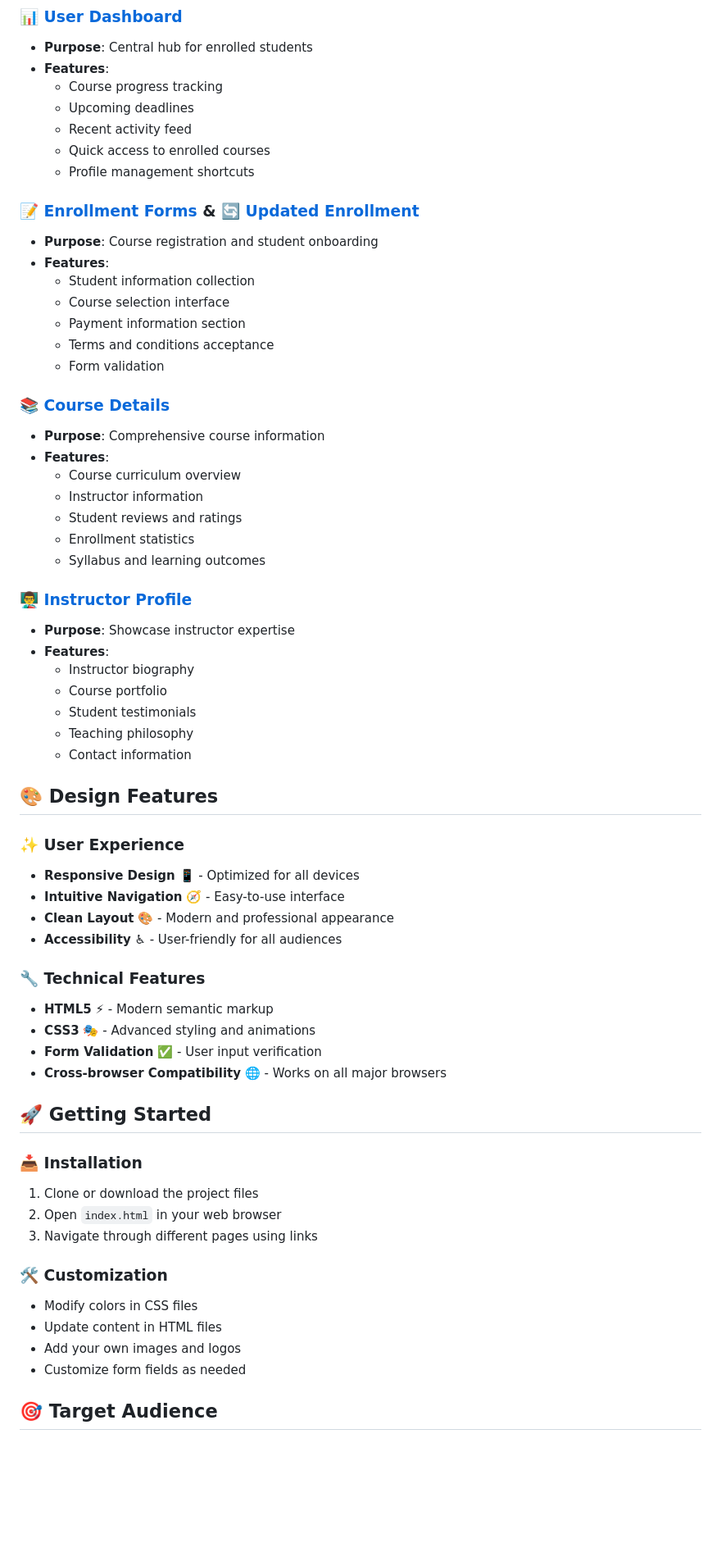
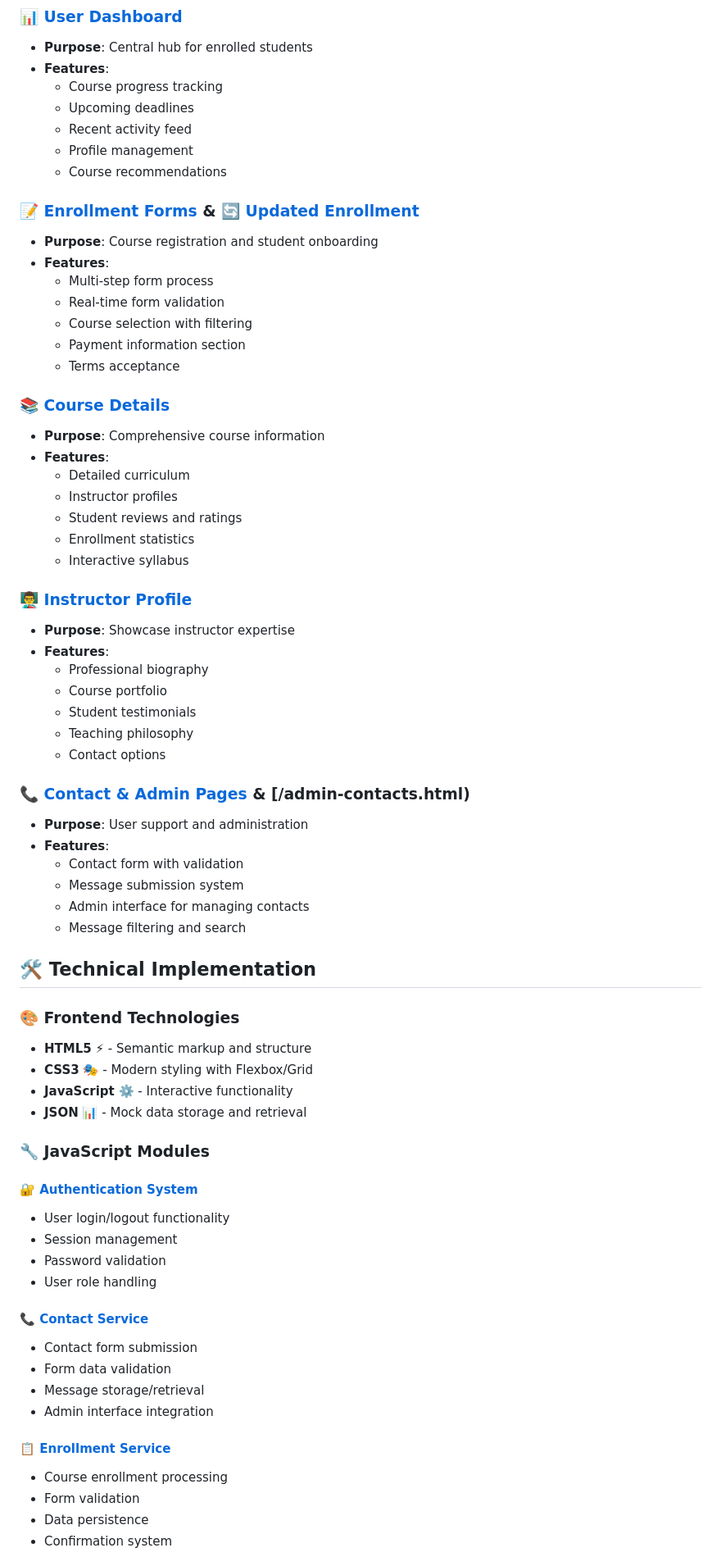
Before and after one commit to navnishrajput/Online-Learning-Platform-Interface, a Markdown page: README.md, the part around the change printed below. Shown: that part at 82% size. Drawn GitHub-style; blank space fills up the shorter version.

```diff
--- a/README.md
+++ b/README.md
@@ -36,62 +83,69 @@ navnishrajput-online-learning-platform-interface/
   - Course progress tracking
   - Upcoming deadlines
   - Recent activity feed
-  - Quick access to enrolled courses
-  - Profile management shortcuts
+  - Profile management
+  - Course recommendations
 
 ### [📝 Enrollment Forms](/enrollment-form.html) & [🔄 Updated Enrollment](/new-enrollment-form.html)
 - **Purpose**: Course registration and student onboarding
 - **Features**:
-  - Student information collection
-  - Course selection interface
+  - Multi-step form process
+  - Real-time form validation
+  - Course selection with filtering
   - Payment information section
-  - Terms and conditions acceptance
-  - Form validation
+  - Terms acceptance
 
 ### [📚 Course Details](/course-detail.html)
 - **Purpose**: Comprehensive course information
 - **Features**:
-  - Course curriculum overview
-  - Instructor information
+  - Detailed curriculum
+  - Instructor profiles
   - Student reviews and ratings
   - Enrollment statistics
-  - Syllabus and learning outcomes
+  - Interactive syllabus
 
 ### [👨‍🏫 Instructor Profile](/instructor-profile.html)
 - **Purpose**: Showcase instructor expertise
 - **Features**:
-  - Instructor biography
+  - Professional biography
   - Course portfolio
   - Student testimonials
   - Teaching philosophy
-  - Contact information
+  - Contact options
 
-## 🎨 Design Features
+### [📞 Contact & Admin Pages](/contact-us.html) & [/admin-contacts.html)
+- **Purpose**: User support and administration
+- **Features**:
+  - Contact form with validation
+  - Message submission system
+  - Admin interface for managing contacts
+  - Message filtering and search
 
-### ✨ User Experience
-- **Responsive Design** 📱 - Optimized for all devices
-- **Intuitive Navigation** 🧭 - Easy-to-use interface
-- **Clean Layout** 🎨 - Modern and professional appearance
-- **Accessibility** ♿ - User-friendly for all audiences
+## 🛠️ Technical Implementation
 
-### 🔧 Technical Features
-- **HTML5** ⚡ - Modern semantic markup
-- **CSS3** 🎭 - Advanced styling and animations
-- **Form Validation** ✅ - User input verification
-- **Cross-browser Compatibility** 🌐 - Works on all major browsers
+### 🎨 Frontend Technologies
+- **HTML5** ⚡ - Semantic markup and structure
+- **CSS3** 🎭 - Modern styling with Flexbox/Grid
+- **JavaScript** ⚙️ - Interactive functionality
+- **JSON** 📊 - Mock data storage and retrieval
 
-## 🚀 Getting Started
+### 🔧 JavaScript Modules
 
-### 📥 Installation
-1. Clone or download the project files
-2. Open `index.html` in your web browser
-3. Navigate through different pages using links
+#### [🔐 Authentication System](/auth.js)
+- User login/logout functionality
+- Session management
+- Password validation
+- User role handling
 
-### 🛠️ Customization
-- Modify colors in CSS files
-- Update content in HTML files
-- Add your own images and logos
-- Customize form fields as needed
+#### [📞 Contact Service](/contact-service.js)
+- Contact form submission
+- Form data validation
+- Message storage/retrieval
+- Admin interface integration
 
-## 🎯 Target Audience
+#### [📋 Enrollment Service](/enrollment-service.js)
+- Course enrollment processing
+- Form validation
+- Data persistence
+- Confirmation system
 
```
Also changed, not shown: other parts of README.md (+191 -40 lines).
